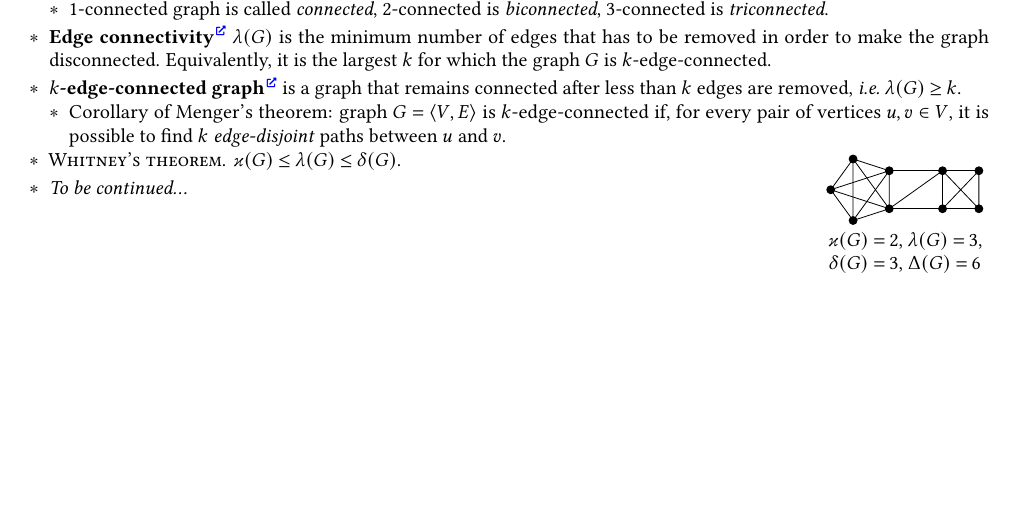
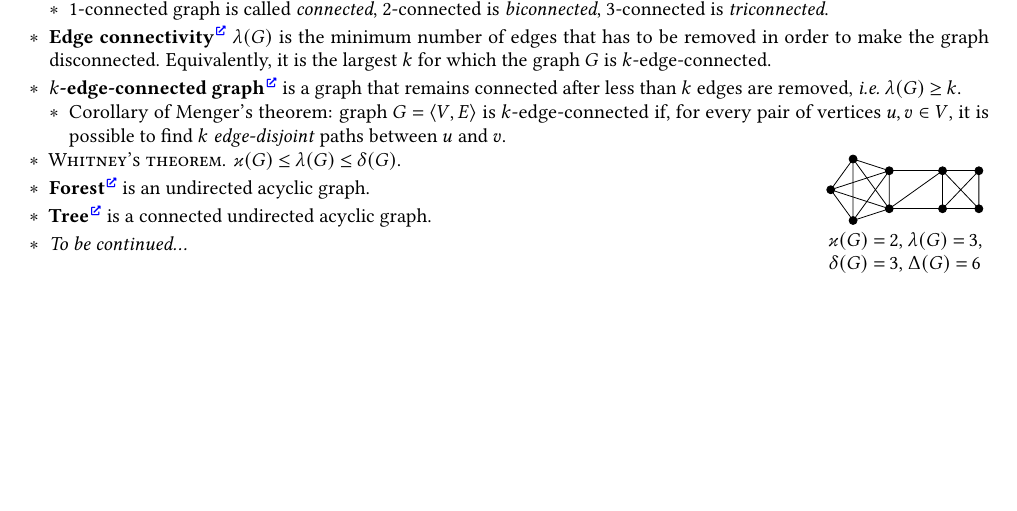
Before and after one commit to Lipen/discrete-math-course, a LaTeX document (cheat5.tex): part of page 2 of 2, cut so that both start at the same text. Compiled offline with pdfLaTeX.

Commit message:
Add definitions for forest and tree

```diff
--- a/cheat5.tex
+++ b/cheat5.tex
@@ -519,8 +519,12 @@
 
     \end{minipage}
 
+    \item \textbf{Forest}\Href{https://en.wikipedia.org/wiki/Tree_(graph_theory)\#Forest} is an undirected acyclic graph.
+    \item \textbf{Tree}\Href{https://en.wikipedia.org/wiki/Tree_(graph_theory)} is a connected undirected acyclic graph.
+
+    % \item
+
     \item \textit{To be continued...}
-
 
     % \vfill
     % \emph{TODO}
```
